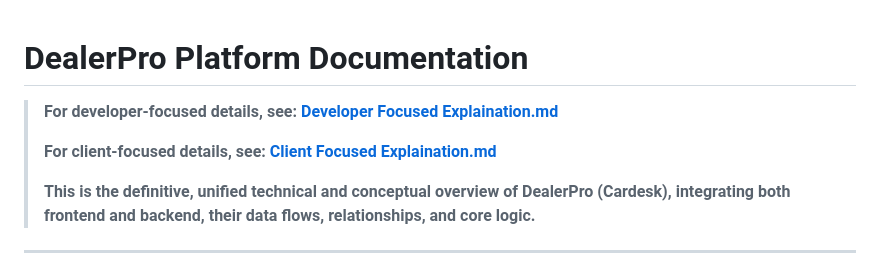
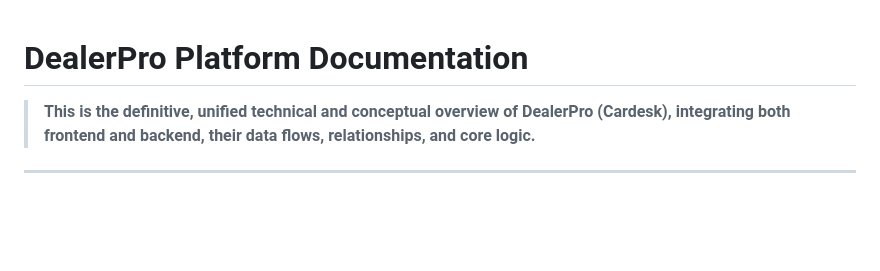
Before and after one commit to azeemafridi676/dealer-pro, a Markdown page: README.md, the part around the change. Drawn GitHub-style; blank space fills up the shorter version.

```diff
--- a/README.md
+++ b/README.md
@@ -1,9 +1,6 @@
 # DealerPro Platform Documentation
 
-> **For developer-focused details, see: [Developer Focused Explaination.md](./Developer%20Focused%20Explaination.md)**
->
-> **For client-focused details, see: [Client Focused Explaination.md](./Client%20Focused%20Explaination.md)**
->
+
 > **This is the definitive, unified technical and conceptual overview of DealerPro (Cardesk), integrating both frontend and backend, their data flows, relationships, and core logic.**
 
 ---
```
